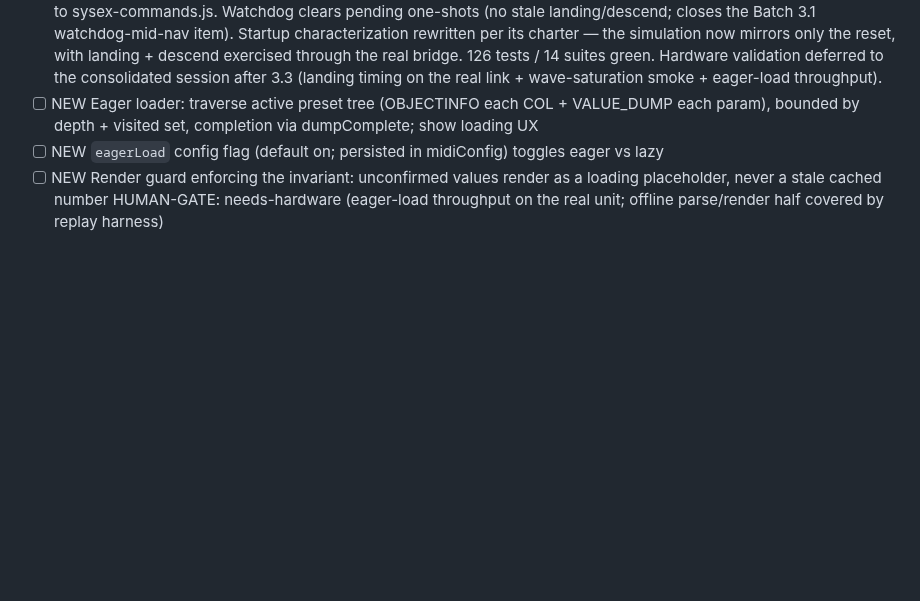
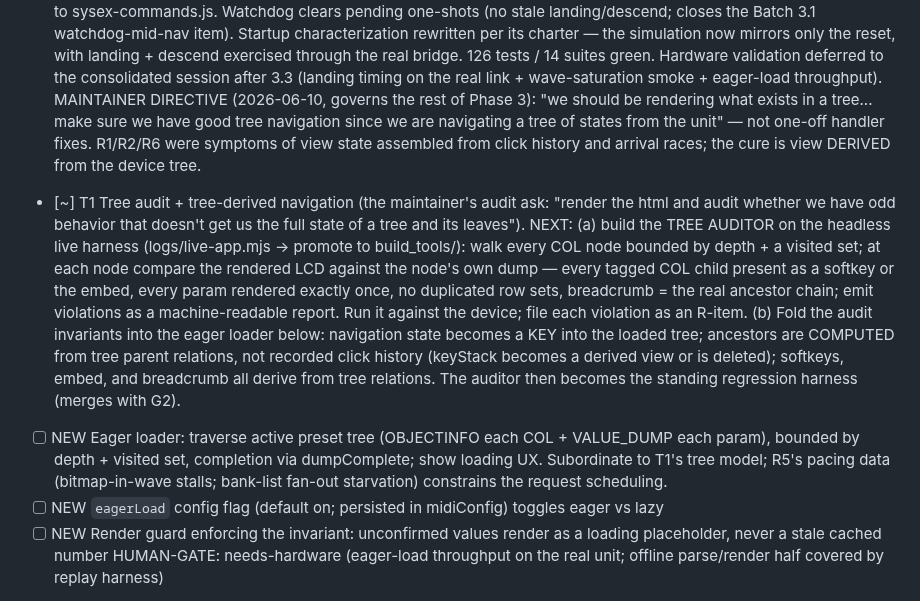
Before and after one commit to auntiepickle/orvilleCommander, a Markdown page: docs/issue-tracker.md, the part around the change. Rendered like a GitHub page; blank space fills up the shorter version.

Commit message:
docs: record tree-navigation directive; T1 tree audit is the resume point (#99)
Maintainer directive (2026-06-10): render what exists in the tree; derive navigation from the device's object tree rather than click history — no more one-off handler fixes. New [~] T1: build the tree auditor on the headless live harness (walk every COL node, compare each render against the node's dump: children present, params rendered once, no duplicate rows, breadcrumb = real ancestor chain; machine-readable violations), then fold the invariants into the eager loader (navigation state = key into the loaded tree; ancestors computed, keyStack derived or deleted). The eager-loader item is now subordinate to T1 and constrained by R5's pacing data.

```diff
--- a/docs/issue-tracker.md
+++ b/docs/issue-tracker.md
@@ -402,7 +402,23 @@ from the root dump (device boots into last-used preset). Cache is a provisional
       landing + descend exercised through the real bridge. 126 tests / 14 suites green. Hardware
       validation deferred to the consolidated session after 3.3 (landing timing on the real link +
       wave-saturation smoke + eager-load throughput).
-- [ ] NEW Eager loader: traverse active preset tree (OBJECTINFO each COL + VALUE_DUMP each param), bounded by depth + visited set, completion via dumpComplete; show loading UX
+MAINTAINER DIRECTIVE (2026-06-10, governs the rest of Phase 3): "we should be rendering what exists in
+a tree... make sure we have good tree navigation since we are navigating a tree of states from the
+unit" — not one-off handler fixes. R1/R2/R6 were symptoms of view state assembled from click history
+and arrival races; the cure is view DERIVED from the device tree.
+- [~] T1  Tree audit + tree-derived navigation (the maintainer's audit ask: "render the html and audit
+      whether we have odd behavior that doesn't get us the full state of a tree and its leaves").
+      NEXT: (a) build the TREE AUDITOR on the headless live harness (logs/live-app.mjs -> promote to
+      build_tools/): walk every COL node bounded by depth + a visited set; at each node compare the
+      rendered LCD against the node's own dump — every tagged COL child present as a softkey or the
+      embed, every param rendered exactly once, no duplicated row sets, breadcrumb = the real ancestor
+      chain; emit violations as a machine-readable report. Run it against the device; file each
+      violation as an R-item. (b) Fold the audit invariants into the eager loader below: navigation
+      state becomes a KEY into the loaded tree; ancestors are COMPUTED from tree parent relations, not
+      recorded click history (keyStack becomes a derived view or is deleted); softkeys, embed, and
+      breadcrumb all derive from tree relations. The auditor then becomes the standing regression
+      harness (merges with G2).
+- [ ] NEW Eager loader: traverse active preset tree (OBJECTINFO each COL + VALUE_DUMP each param), bounded by depth + visited set, completion via dumpComplete; show loading UX. Subordinate to T1's tree model; R5's pacing data (bitmap-in-wave stalls; bank-list fan-out starvation) constrains the request scheduling.
 - [ ] NEW `eagerLoad` config flag (default on; persisted in midiConfig) toggles eager vs lazy
 - [ ] NEW Render guard enforcing the invariant: unconfirmed values render as a loading placeholder, never a stale cached number
 HUMAN-GATE: needs-hardware (eager-load throughput on the real unit; offline parse/render half covered by replay harness)
```
